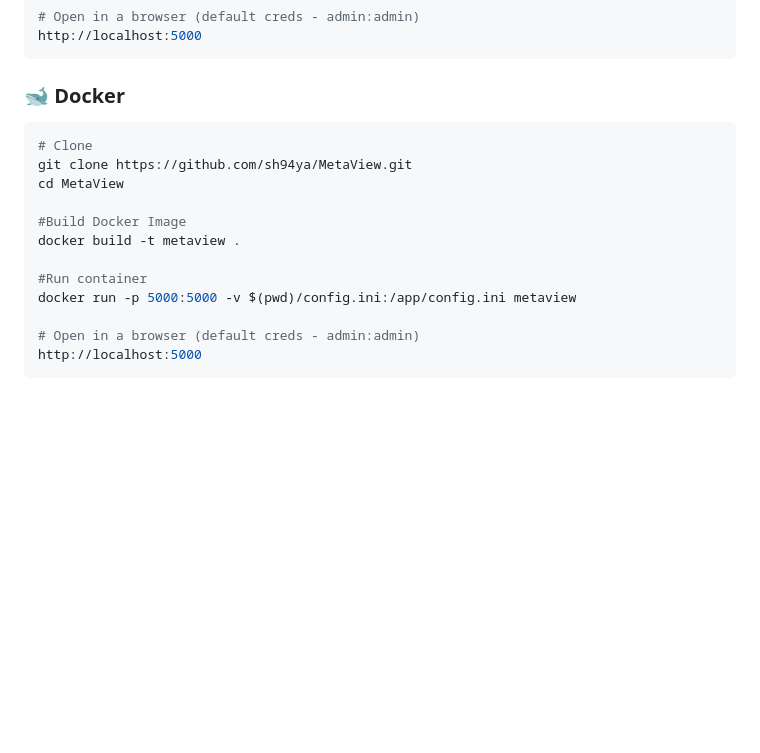
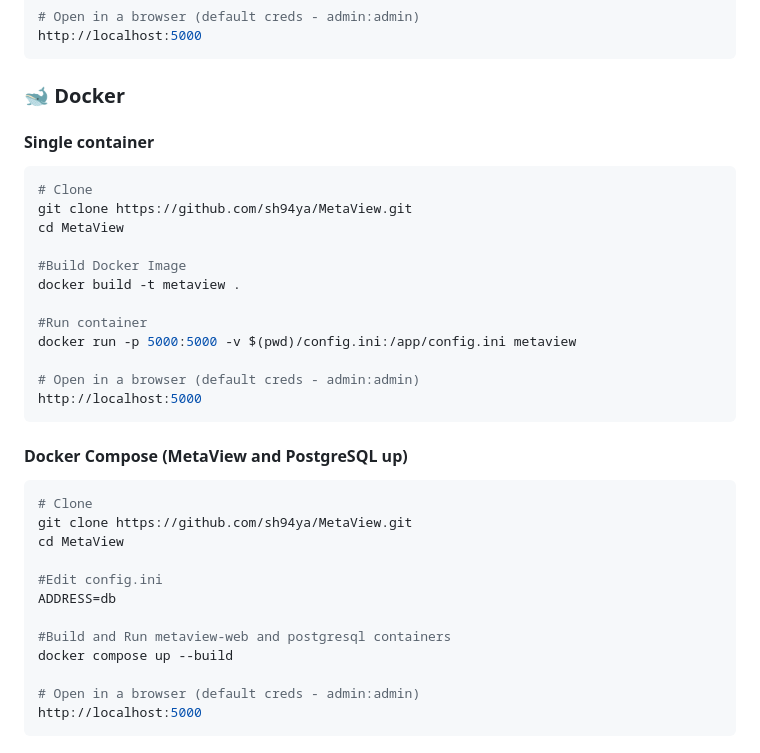
Before and after one commit to sh94ya/MetaView, a Markdown page: README.md, the part around the change. Drawn GitHub-style; blank space fills up the shorter version.

````diff
--- a/README.md
+++ b/README.md
@@ -57,6 +57,7 @@ python.exe main.py
 http://localhost:5000
 ```
 ### 🐋 Docker
+#### Single container
 ```bash
 # Clone
 git clone https://github.com/sh94ya/MetaView.git
@@ -67,6 +68,21 @@ docker build -t metaview .
 
 #Run container
 docker run -p 5000:5000 -v $(pwd)/config.ini:/app/config.ini metaview
+
+# Open in a browser (default creds - admin:admin)
+http://localhost:5000
+```
+#### Docker Compose (MetaView and PostgreSQL up)
+```bash
+# Clone
+git clone https://github.com/sh94ya/MetaView.git
+cd MetaView
+
+#Edit config.ini
+ADDRESS=db
+
+#Build and Run metaview-web and postgresql containers
+docker compose up --build
 
 # Open in a browser (default creds - admin:admin)
 http://localhost:5000
````
